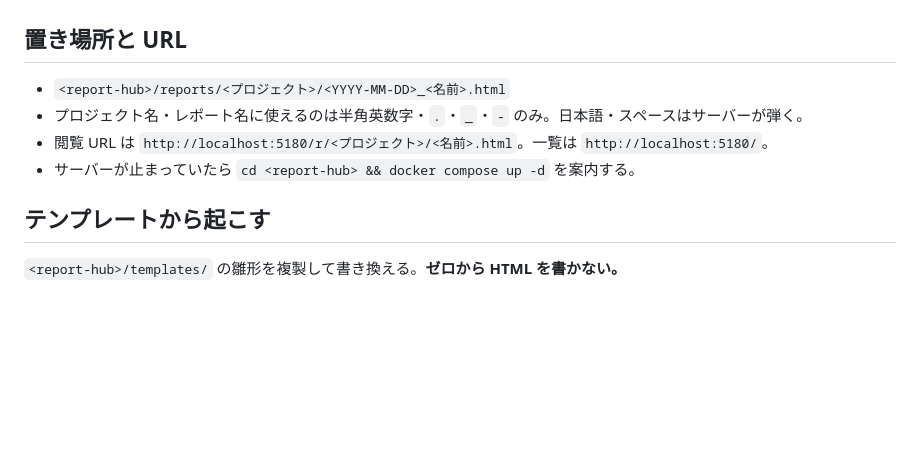
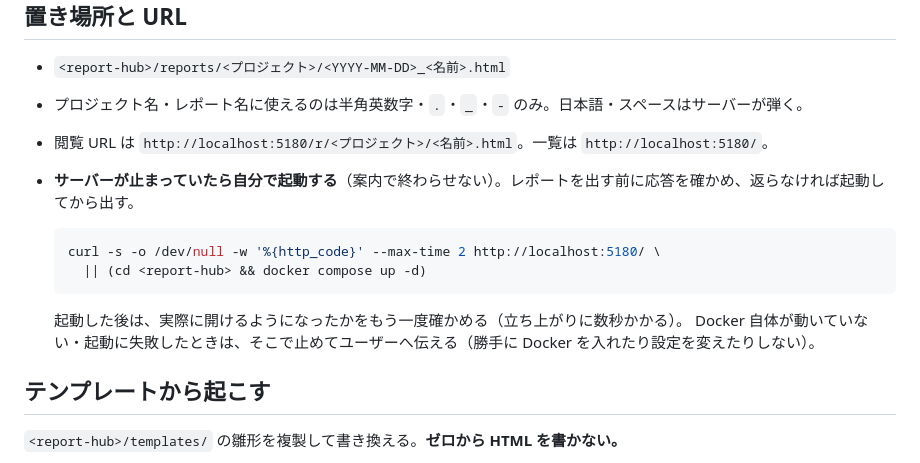
Before and after one commit to SatoYukiUnals/report-hub-shared, a Markdown page: rules/report-hub.md, the part around the change. Rendered like a GitHub page; blank space fills up the shorter version.

````diff
--- a/rules/report-hub.md
+++ b/rules/report-hub.md
@@ -30,7 +30,15 @@ MD での報告物は作らない。ローカルの TASK.md / TODO.md / PLAN.md
 - `<report-hub>/reports/<プロジェクト>/<YYYY-MM-DD>_<名前>.html`
 - プロジェクト名・レポート名に使えるのは半角英数字・`.`・`_`・`-` のみ。日本語・スペースはサーバーが弾く。
 - 閲覧 URL は `http://localhost:5180/r/<プロジェクト>/<名前>.html`。一覧は `http://localhost:5180/`。
-- サーバーが止まっていたら `cd <report-hub> && docker compose up -d` を案内する。
+- **サーバーが止まっていたら自分で起動する**（案内で終わらせない）。レポートを出す前に応答を確かめ、返らなければ起動してから出す。
+
+  ```bash
+  curl -s -o /dev/null -w '%{http_code}' --max-time 2 http://localhost:5180/ \
+    || (cd <report-hub> && docker compose up -d)
+  ```
+
+  起動した後は、実際に開けるようになったかをもう一度確かめる（立ち上がりに数秒かかる）。
+  Docker 自体が動いていない・起動に失敗したときは、そこで止めてユーザーへ伝える（勝手に Docker を入れたり設定を変えたりしない）。
 
 ## テンプレートから起こす
 
````
Also changed, not shown: skills/report-hub-setup/SKILL.md (+4 -3 lines).
